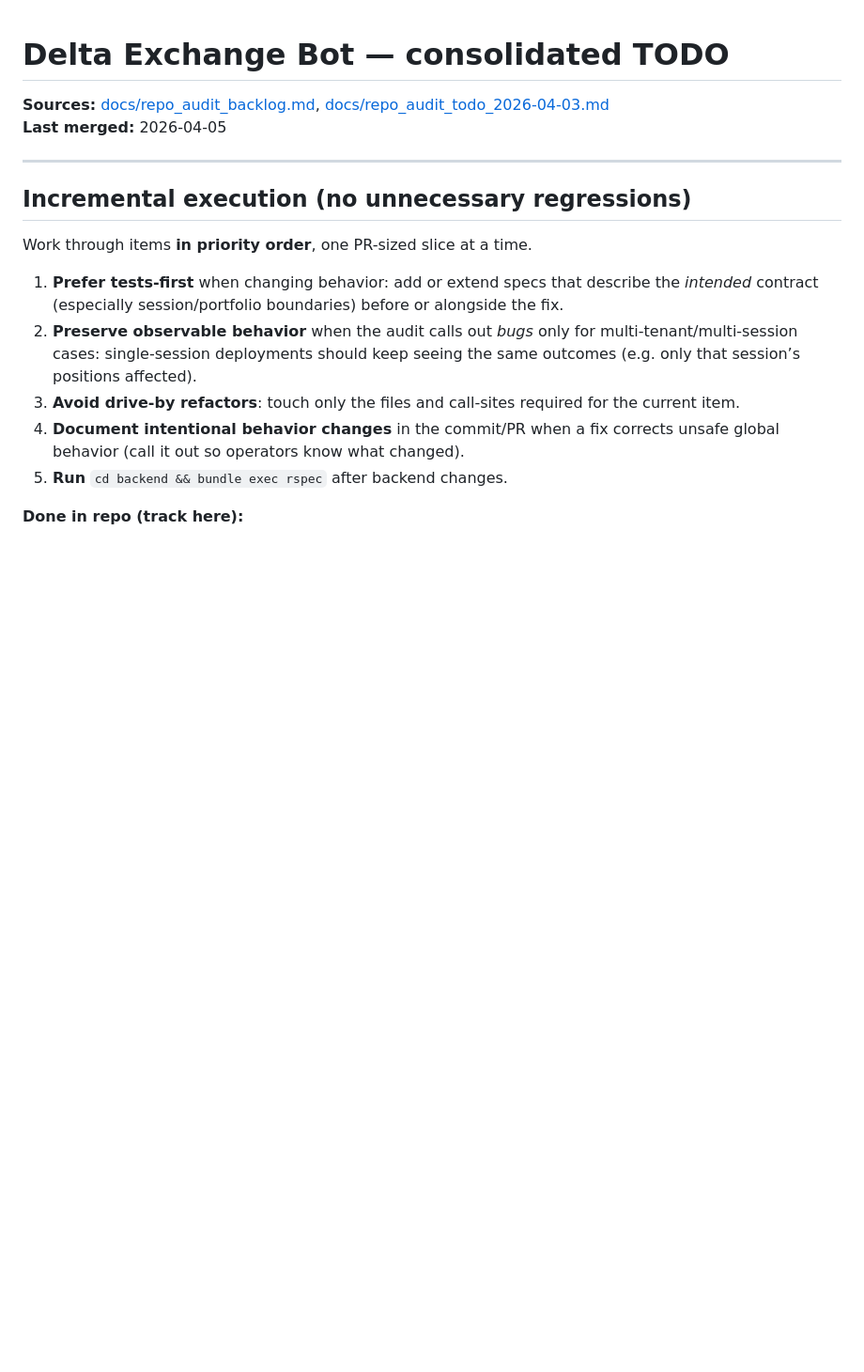
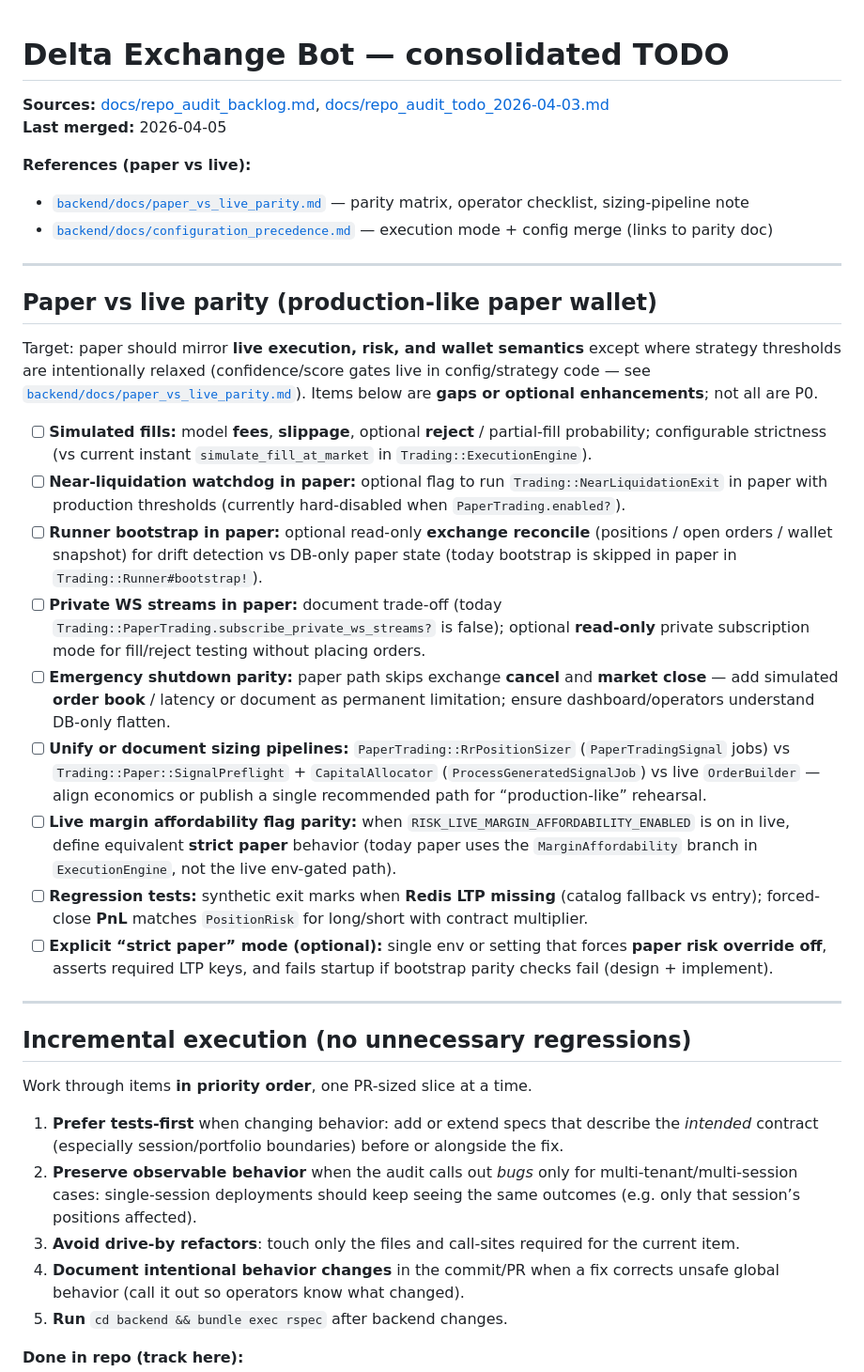
Before and after one commit to shubhamtaywade82/delta_exchange_bot, a Markdown page: TODO.md, the part around one of its changes. Shown at 94% size. Drawn GitHub-style; blank space fills up the shorter version.

Commit message:
Add paper vs live parity documentation and backlog items

```diff
--- a/TODO.md
+++ b/TODO.md
@@ -2,6 +2,27 @@
 
 **Sources:** [docs/repo_audit_backlog.md](docs/repo_audit_backlog.md), [docs/repo_audit_todo_2026-04-03.md](docs/repo_audit_todo_2026-04-03.md)
 **Last merged:** 2026-04-05
+
+**References (paper vs live):**
+
+- [`backend/docs/paper_vs_live_parity.md`](backend/docs/paper_vs_live_parity.md) — parity matrix, operator checklist, sizing-pipeline note
+- [`backend/docs/configuration_precedence.md`](backend/docs/configuration_precedence.md) — execution mode + config merge (links to parity doc)
+
+---
+
+## Paper vs live parity (production-like paper wallet)
+
+Target: paper should mirror **live execution, risk, and wallet semantics** except where strategy thresholds are intentionally relaxed (confidence/score gates live in config/strategy code — see [`backend/docs/paper_vs_live_parity.md`](backend/docs/paper_vs_live_parity.md)). Items below are **gaps or optional enhancements**; not all are P0.
+
+- [ ] **Simulated fills:** model **fees**, **slippage**, optional **reject** / partial-fill probability; configurable strictness (vs current instant `simulate_fill_at_market` in `Trading::ExecutionEngine`).
+- [ ] **Near-liquidation watchdog in paper:** optional flag to run `Trading::NearLiquidationExit` in paper with production thresholds (currently hard-disabled when `PaperTrading.enabled?`).
+- [ ] **Runner bootstrap in paper:** optional read-only **exchange reconcile** (positions / open orders / wallet snapshot) for drift detection vs DB-only paper state (today bootstrap is skipped in paper in `Trading::Runner#bootstrap!`).
+- [ ] **Private WS streams in paper:** document trade-off (today `Trading::PaperTrading.subscribe_private_ws_streams?` is false); optional **read-only** private subscription mode for fill/reject testing without placing orders.
+- [ ] **Emergency shutdown parity:** paper path skips exchange **cancel** and **market close** — add simulated **order book** / latency or document as permanent limitation; ensure dashboard/operators understand DB-only flatten.
+- [ ] **Unify or document sizing pipelines:** `PaperTrading::RrPositionSizer` (`PaperTradingSignal` jobs) vs `Trading::Paper::SignalPreflight` + `CapitalAllocator` (`ProcessGeneratedSignalJob`) vs live `OrderBuilder` — align economics or publish a single recommended path for “production-like” rehearsal.
+- [ ] **Live margin affordability flag parity:** when `RISK_LIVE_MARGIN_AFFORDABILITY_ENABLED` is on in live, define equivalent **strict paper** behavior (today paper uses the `MarginAffordability` branch in `ExecutionEngine`, not the live env-gated path).
+- [ ] **Regression tests:** synthetic exit marks when **Redis LTP missing** (catalog fallback vs entry); forced-close **PnL** matches `PositionRisk` for long/short with contract multiplier.
+- [ ] **Explicit “strict paper” mode (optional):** single env or setting that forces **paper risk override off**, asserts required LTP keys, and fails startup if bootstrap parity checks fail (design + implement).
 
 ---
 
```
Also changed, not shown: other parts of TODO.md (+1 -0 lines), backend/docs/configuration_precedence.md (+1 -1 lines), backend/docs/paper_vs_live_parity.md (added, +70 -0 lines).
